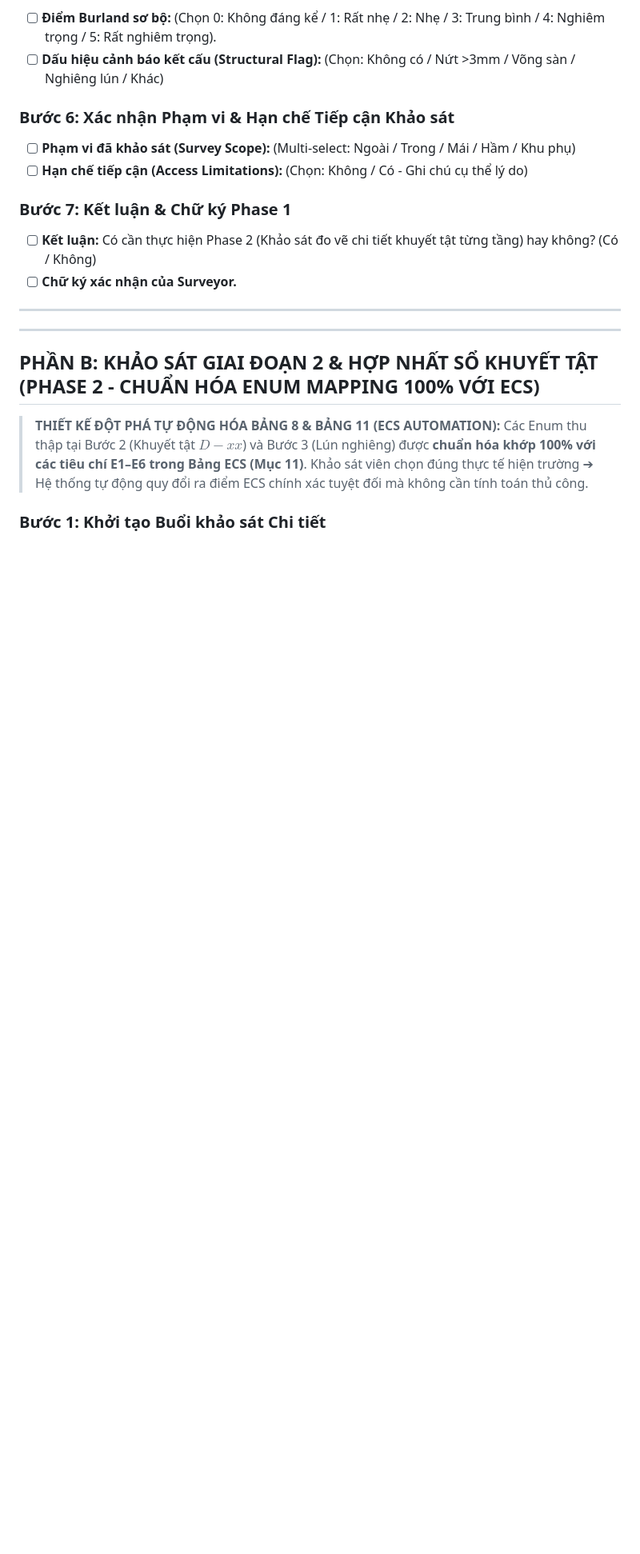
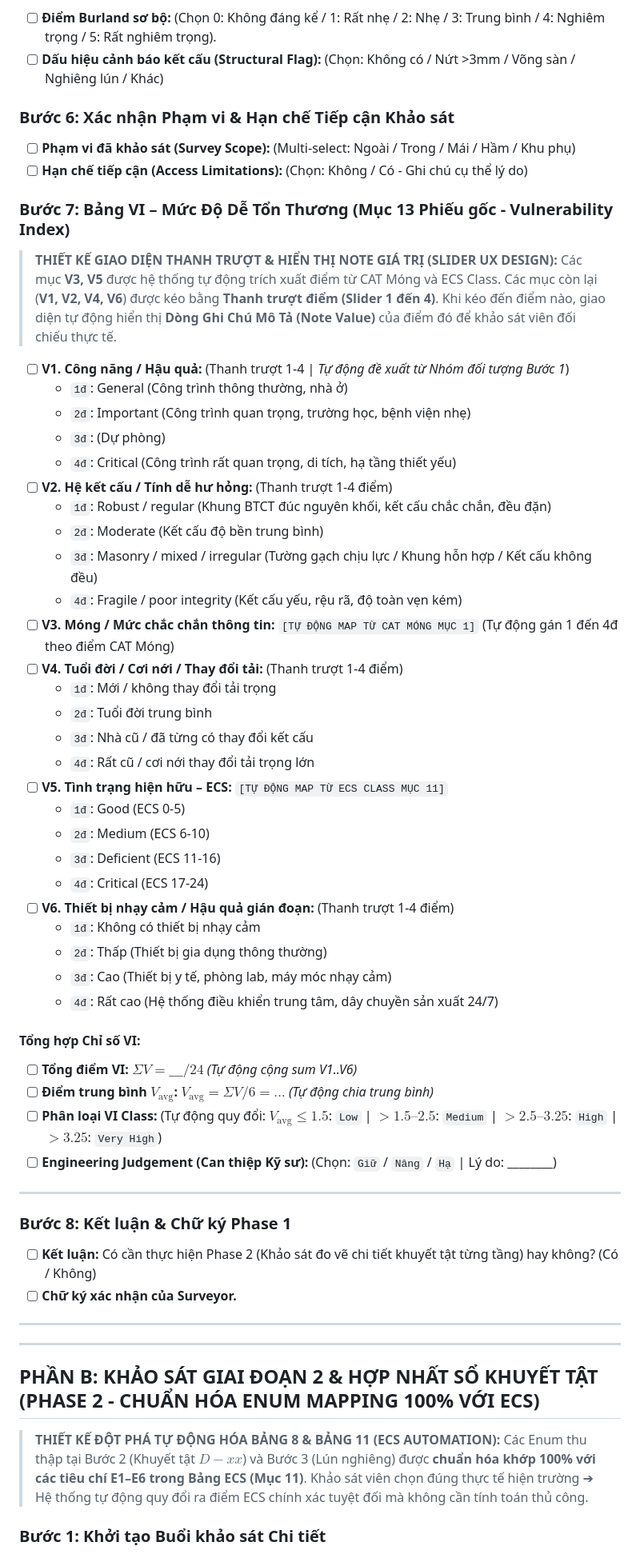
Before and after one commit to Vqd2k6/BCR-System, a Markdown page: SURVEY_QUESTIONS.md, the part around one of its changes. Shown at 80% size. Rendered like a GitHub page; blank space fills up the shorter version.

Commit message:
Integrate Section 13 Vulnerability Index with UI Sliders, dynamic note values, and automated V3/V5 mapping

```diff
--- a/SURVEY_QUESTIONS.md
+++ b/SURVEY_QUESTIONS.md
@@ -66,7 +66,48 @@ Dưới đây là toàn bộ danh sách các câu hỏi, trường thông tin v
 - [ ] **Phạm vi đã khảo sát (Survey Scope):** (Multi-select: Ngoài / Trong / Mái / Hầm / Khu phụ)
 - [ ] **Hạn chế tiếp cận (Access Limitations):** (Chọn: Không / Có - Ghi chú cụ thể lý do)
 
-### Bước 7: Kết luận & Chữ ký Phase 1
+### Bước 7: Bảng VI – Mức Độ Dễ Tổn Thương (Mục 13 Phiếu gốc - Vulnerability Index)
+
+> **THIẾT KẾ GIAO DIỆN THANH TRƯỢT & HIỂN THỊ NOTE GIÁ TRỊ (SLIDER UX DESIGN):**
+> Các mục **V3, V5** được hệ thống tự động trích xuất điểm từ CAT Móng và ECS Class.
+> Các mục còn lại (**V1, V2, V4, V6**) được kéo bằng **Thanh trượt điểm (Slider 1 đến 4)**. Khi kéo đến điểm nào, giao diện tự động hiển thị **Dòng Ghi Chú Mô Tả (Note Value)** của điểm đó để khảo sát viên đối chiếu thực tế.
+
+- [ ] **V1. Công năng / Hậu quả:** (Thanh trượt 1-4 | *Tự động đề xuất từ Nhóm đối tượng Bước 1*)
+  - `1đ`: General (Công trình thông thường, nhà ở)
+  - `2đ`: Important (Công trình quan trọng, trường học, bệnh viện nhẹ)
+  - `3đ`: (Dự phòng)
+  - `4đ`: Critical (Công trình rất quan trọng, di tích, hạ tầng thiết yếu)
+- [ ] **V2. Hệ kết cấu / Tính dễ hư hỏng:** (Thanh trượt 1-4 điểm)
+  - `1đ`: Robust / regular (Khung BTCT đúc nguyên khối, kết cấu chắc chắn, đều đặn)
+  - `2đ`: Moderate (Kết cấu độ bền trung bình)
+  - `3đ`: Masonry / mixed / irregular (Tường gạch chịu lực / Khung hỗn hợp / Kết cấu không đều)
+  - `4đ`: Fragile / poor integrity (Kết cấu yếu, rệu rã, độ toàn vẹn kém)
+- [ ] **V3. Móng / Mức chắc chắn thông tin:** `[TỰ ĐỘNG MAP TỪ CAT MÓNG MỤC 1]` (Tự động gán 1 đến 4đ theo điểm CAT Móng)
+- [ ] **V4. Tuổi đời / Cơi nới / Thay đổi tải:** (Thanh trượt 1-4 điểm)
+  - `1đ`: Mới / không thay đổi tải trọng
+  - `2đ`: Tuổi đời trung bình
+  - `3đ`: Nhà cũ / đã từng có thay đổi kết cấu
+  - `4đ`: Rất cũ / cơi nới thay đổi tải trọng lớn
+- [ ] **V5. Tình trạng hiện hữu – ECS:** `[TỰ ĐỘNG MAP TỪ ECS CLASS MỤC 11]`
+  - `1đ`: Good (ECS 0-5)
+  - `2đ`: Medium (ECS 6-10)
+  - `3đ`: Deficient (ECS 11-16)
+  - `4đ`: Critical (ECS 17-24)
+- [ ] **V6. Thiết bị nhạy cảm / Hậu quả gián đoạn:** (Thanh trượt 1-4 điểm)
+  - `1đ`: Không có thiết bị nhạy cảm
+  - `2đ`: Thấp (Thiết bị gia dụng thông thường)
+  - `3đ`: Cao (Thiết bị y tế, phòng lab, máy móc nhạy cảm)
+  - `4đ`: Rất cao (Hệ thống điều khiển trung tâm, dây chuyền sản xuất 24/7)
+
+#### Tổng hợp Chỉ số VI:
+- [ ] **Tổng điểm VI:** $\Sigma V = \_\_\_/24$ *(Tự động cộng sum V1..V6)*
+- [ ] **Điểm trung bình $V_{\text{avg}}$:** $V_{\text{avg}} = \Sigma V / 6 = \dots$ *(Tự động chia trung bình)*
+- [ ] **Phân loại VI Class:** (Tự động quy đổi: $V_{\text{avg}} \le 1.5$: `Low` | $> 1.5–2.5$: `Medium` | $> 2.5–3.25$: `High` | $> 3.25$: `Very High`)
+- [ ] **Engineering Judgement (Can thiệp Kỹ sư):** (Chọn: `Giữ` / `Nâng` / `Hạ` | Lý do: ________)
+
+---
+
+### Bước 8: Kết luận & Chữ ký Phase 1
 - [ ] **Kết luận:** Có cần thực hiện Phase 2 (Khảo sát đo vẽ chi tiết khuyết tật từng tầng) hay không? (Có / Không)
 - [ ] **Chữ ký xác nhận của Surveyor.**
 
```
Also changed, not shown: other parts of SURVEY_QUESTIONS.md (+12 -28 lines).
